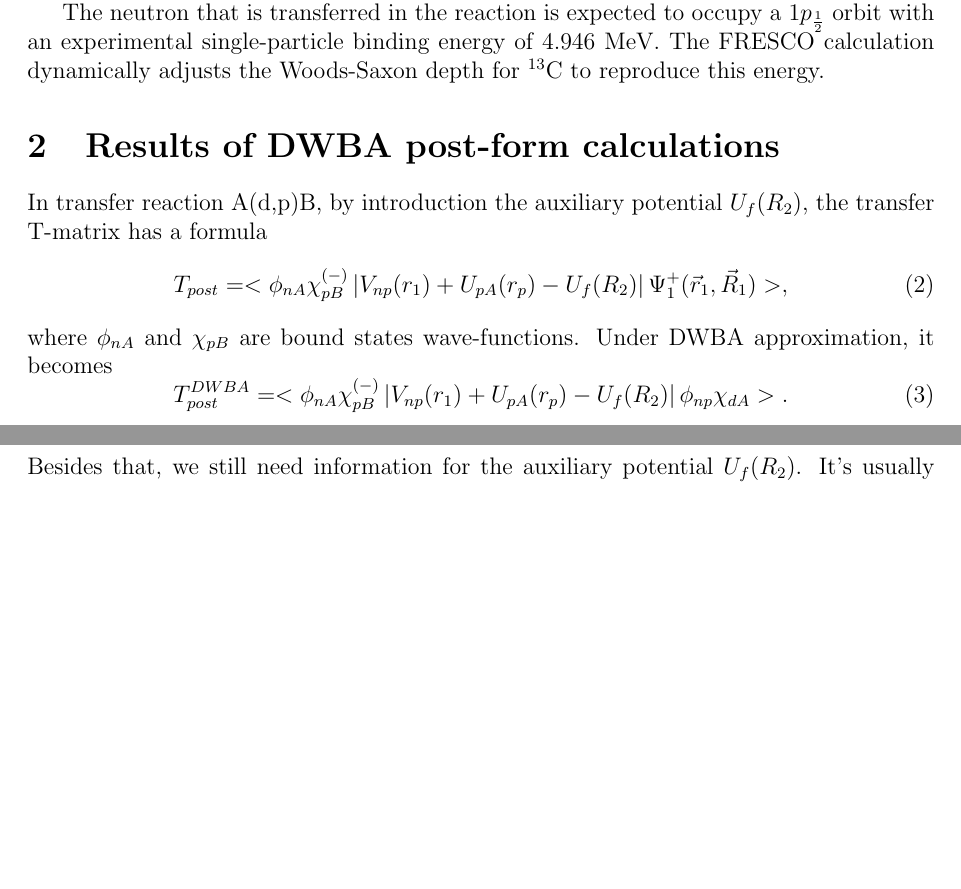
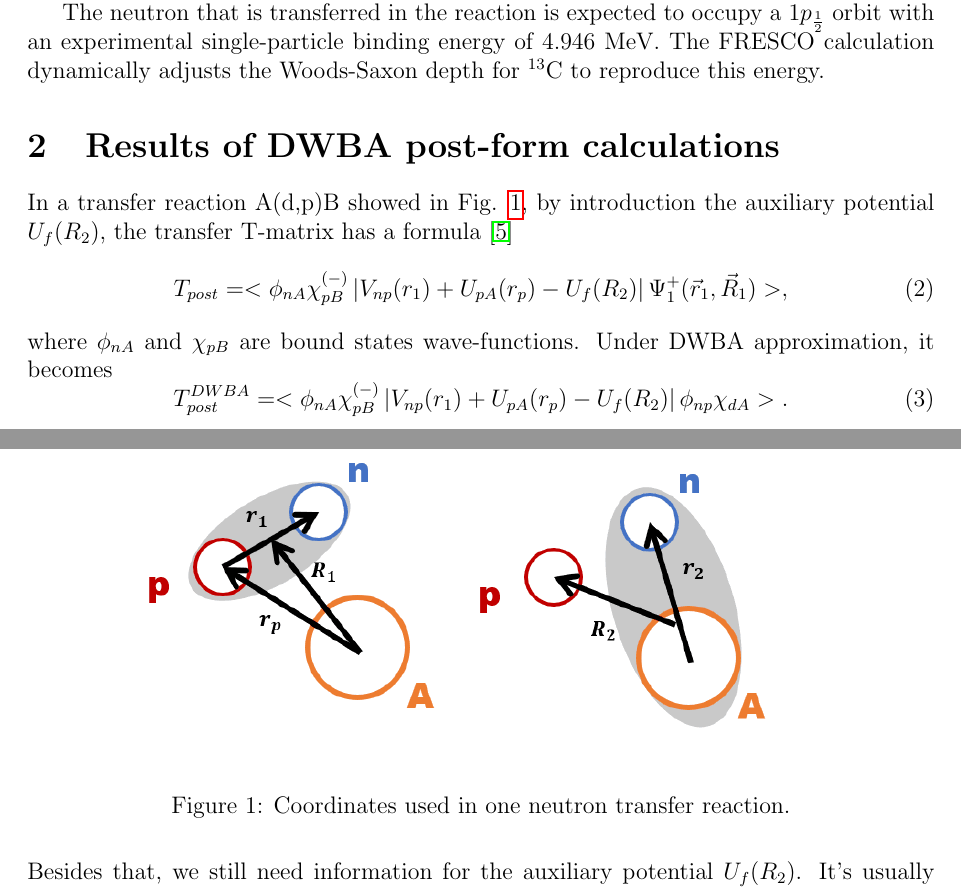
Before and after one commit to mengzhichen/PHY982-report, a LaTeX problem sheet (hw3/hw3.tex, which reads hw3/hw3_part2.tex): two parts of pages 1 and 2 of 3, joined at a grey line, cut so that both start at the same text, the shorter picture padded with empty space. Compiled offline with pdfLaTeX.

Commit message:
Finish hw2, some change in hw3
1. Convergence check added for hw2.
2. A figure added for hw3. For second part, DCS plot and convergence check needed to be supplemented.

```diff
--- a/hw3/hw3_part2.tex
+++ b/hw3/hw3_part2.tex
@@ -1,5 +1,12 @@
 \section{Results of DWBA post-form calculations}
-In transfer reaction A(d,p)B, by introduction the auxiliary potential $U_f(R_2)$, the transfer T-matrix has a formula
+
+\begin{figure}[t]
+	\centering
+	\includegraphics[width=0.80\textwidth]{transfer.png}
+	\caption{Coordinates used in one neutron transfer reaction. }
+	\label{fig:transfer}
+\end{figure}
+In a transfer reaction A(d,p)B showed in Fig. \ref{fig:transfer}, by introduction the auxiliary potential $U_f(R_2)$, the transfer T-matrix has a formula \cite{thompson2009nuclear}
 \begin{equation}
 	T_{post}=<\phi_{nA}\chi_{pB}^{(-)}\left|V_{np}(r_1)+U_{pA}(r_p)-U_f(R_2)\right|\Psi_1^+(\vec{r}_1,\vec{R}_1)>,
 \end{equation}
```
Also changed, not shown: hw2_part1.tex (+6 -0 lines), hw3/references.bib (+7 -1 lines), README.md, hw2.pdf, hw3/hw3.pdf, hw3/transfer.png (added).
